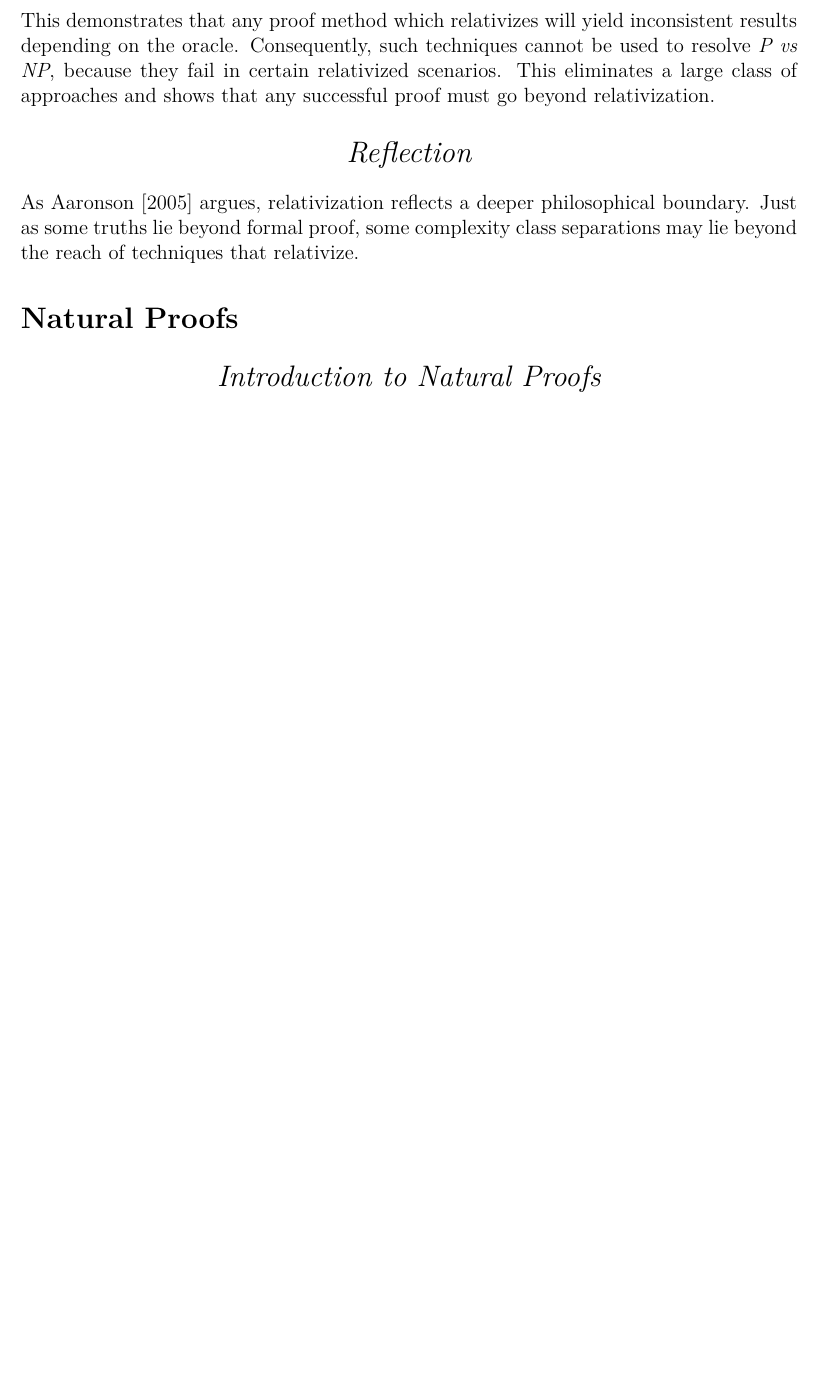
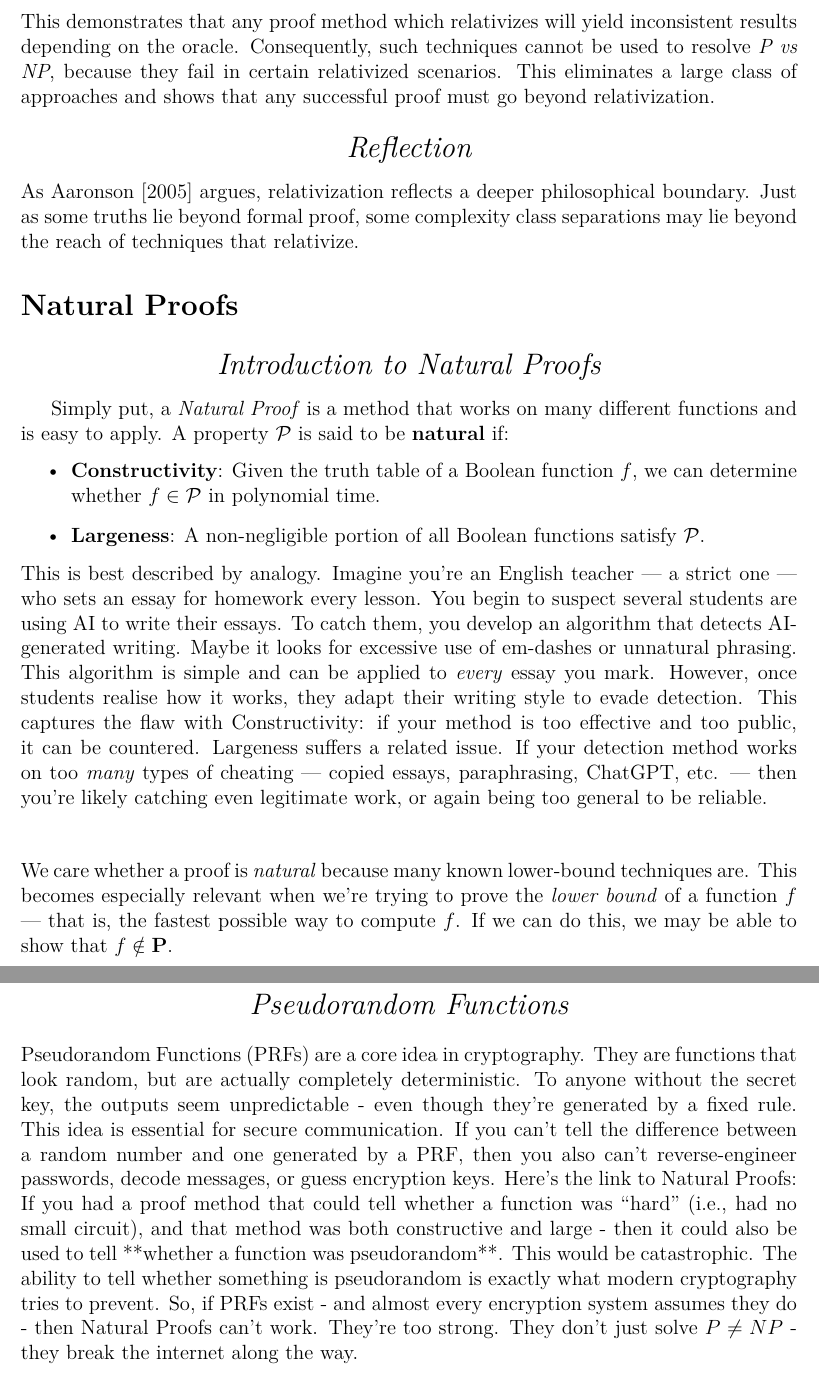
Before and after one commit to Skixrr/EPQ, a LaTeX document (Main.tex): part of page 4 of 5 before the commit and two parts of pages 4 and 5 of 6 after it, the two joined at a grey line, cut so that both start at the same text, the shorter picture padded with empty space. Compiled offline with pdfLaTeX.

Commit message:
Add section on Natural Proofs and pseudorandom functions
Expanded Main.tex with an introduction to Natural Proofs, their properties (constructivity and largeness), and an analogy for understanding their limitations. Added a discussion on pseudorandom functions and explained the connection between Natural Proofs and cryptography, highlighting why Natural Proofs cannot resolve certain complexity class separations if pseudorandom functions exist.

```diff
--- a/Main.tex
+++ b/Main.tex
@@ -148,6 +148,43 @@ Just as some truths lie beyond formal proof, some complexity class separations m
     {\Large\itshape Introduction to Natural Proofs\par}
 \end{center}
 
+Simply put, a \textit{Natural Proof} is a method that works on many different functions and is easy to apply.
+A property $\mathcal{P}$ is said to be \textbf{natural} if:
+\begin{itemize}
+    \item \textbf{Constructivity}: Given the truth table of a Boolean function $f$, we can determine whether $f \in \mathcal{P}$ in polynomial time.
+    \item \textbf{Largeness}: A non-negligible portion of all Boolean functions satisfy $\mathcal{P}$.
+\end{itemize}
+This is best described by analogy.
+Imagine you're an English teacher — a strict one — who sets an essay for homework every lesson. You begin to suspect several students are using AI to write their essays.
+To catch them, you develop an algorithm that detects AI-generated writing. Maybe it looks for excessive use of em-dashes or unnatural phrasing.
+This algorithm is simple and can be applied to \textit{every} essay you mark.
+However, once students realise how it works, they adapt their writing style to evade detection.
+This captures the flaw with Constructivity: if your method is too effective and too public, it can be countered.
+Largeness suffers a related issue. If your detection method works on too \textit{many} types of cheating — copied essays, paraphrasing, ChatGPT, etc. — then you're likely catching even legitimate work, or again being too general to be reliable.
+\vspace{1cm}
+\newline
+We care whether a proof is \textit{natural} because many known lower-bound techniques are.
+This becomes especially relevant when we're trying to prove the \textit{lower bound} of a function $f$ — that is, the fastest possible way to compute $f$.
+If we can do this, we may be able to show that $f \notin \mathbf{P}$.
+
+\begin{center}
+    \vspace{0cm}
+    {\Large\itshape Pseudorandom Functions\par}
+\end{center}
+Pseudorandom Functions (PRFs) are a core idea in cryptography.
+They are functions that look random, but are actually completely deterministic.
+To anyone without the secret key, the outputs seem unpredictable - even though they're generated by a fixed rule.
+This idea is essential for secure communication.
+If you can't tell the difference between a random number and one generated by a PRF, then you also can't reverse-engineer passwords, decode messages, or guess encryption keys.
+Here's the link to Natural Proofs:
+If you had a proof method that could tell whether a function was “hard” (i.e., had no small circuit), and that method was both constructive and large - then it could also be used to tell **whether a function was pseudorandom**.
+This would be catastrophic.
+The ability to tell whether something is pseudorandom is exactly what modern cryptography tries to prevent.
+So, if PRFs exist - and almost every encryption system assumes they do - then Natural Proofs can't work.
+They're too strong.
+They don't just solve $P \neq NP$ - they break the internet along the way.
+
+
 \bibliographystyle{unsrtnat}
 \bibliography{references}
 
```
Also changed, not shown: main.pdf, 4 other files.
